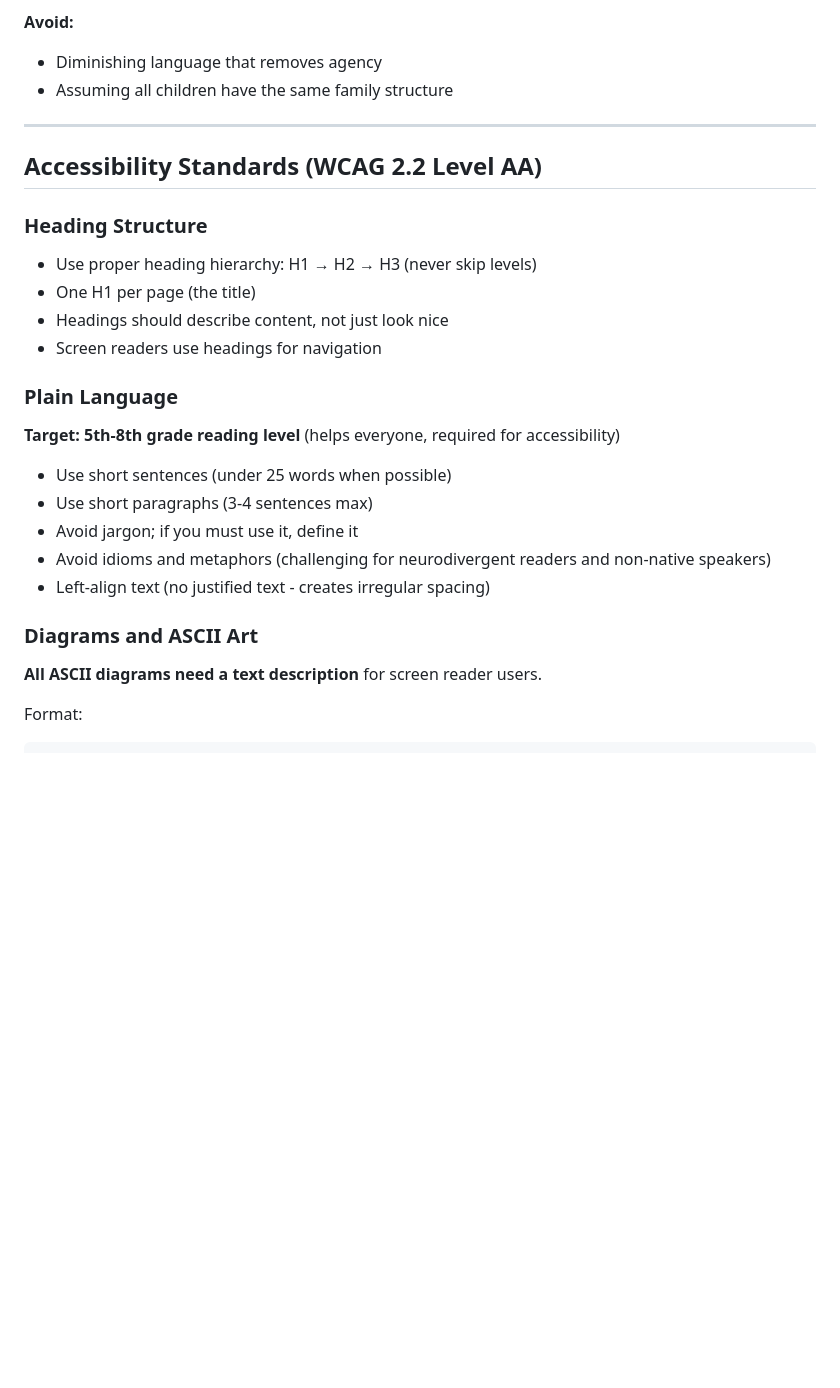
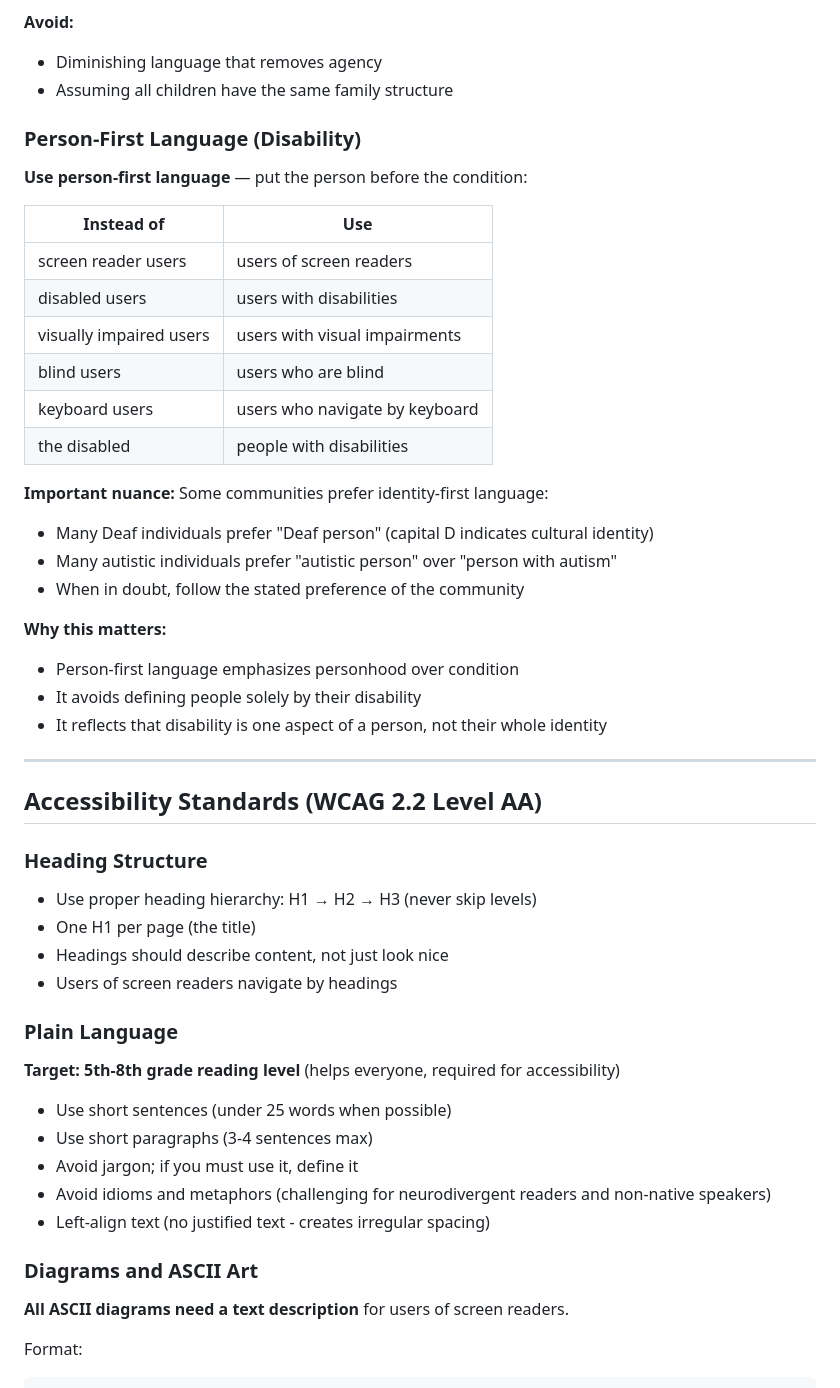
Before and after one commit to w4ester/wf-ai-site, a Markdown page: .claude/hooks/accessibility-inclusive-language.md, the part around the change. GitHub-like rendering; blank space fills up the shorter version.

Commit message:
Add person-first language guidelines to accessibility hook
- New section on person-first vs identity-first language
- Updated existing references to use "users of screen readers"
- Added nuance about Deaf/autistic community preferences

w4ester & ai orchestration

Authored-by: w4ester + AI orchestration

````diff
--- a/.claude/hooks/accessibility-inclusive-language.md
+++ b/.claude/hooks/accessibility-inclusive-language.md
@@ -37,6 +37,29 @@ This hook ensures all blog posts meet accessibility standards and use inclusive
 - Diminishing language that removes agency
 - Assuming all children have the same family structure
 
+### Person-First Language (Disability)
+
+**Use person-first language** — put the person before the condition:
+
+| Instead of | Use |
+|------------|-----|
+| screen reader users | users of screen readers |
+| disabled users | users with disabilities |
+| visually impaired users | users with visual impairments |
+| blind users | users who are blind |
+| keyboard users | users who navigate by keyboard |
+| the disabled | people with disabilities |
+
+**Important nuance:** Some communities prefer identity-first language:
+- Many Deaf individuals prefer "Deaf person" (capital D indicates cultural identity)
+- Many autistic individuals prefer "autistic person" over "person with autism"
+- When in doubt, follow the stated preference of the community
+
+**Why this matters:**
+- Person-first language emphasizes personhood over condition
+- It avoids defining people solely by their disability
+- It reflects that disability is one aspect of a person, not their whole identity
+
 ---
 
 ## Accessibility Standards (WCAG 2.2 Level AA)
@@ -46,7 +69,7 @@ This hook ensures all blog posts meet accessibility standards and use inclusive
 - Use proper heading hierarchy: H1 → H2 → H3 (never skip levels)
 - One H1 per page (the title)
 - Headings should describe content, not just look nice
-- Screen readers use headings for navigation
+- Users of screen readers navigate by headings
 
 ### Plain Language
 
@@ -60,7 +83,7 @@ This hook ensures all blog posts meet accessibility standards and use inclusive
 
 ### Diagrams and ASCII Art
 
-**All ASCII diagrams need a text description** for screen reader users.
+**All ASCII diagrams need a text description** for users of screen readers.
 
 Format:
 ```markdown
````
